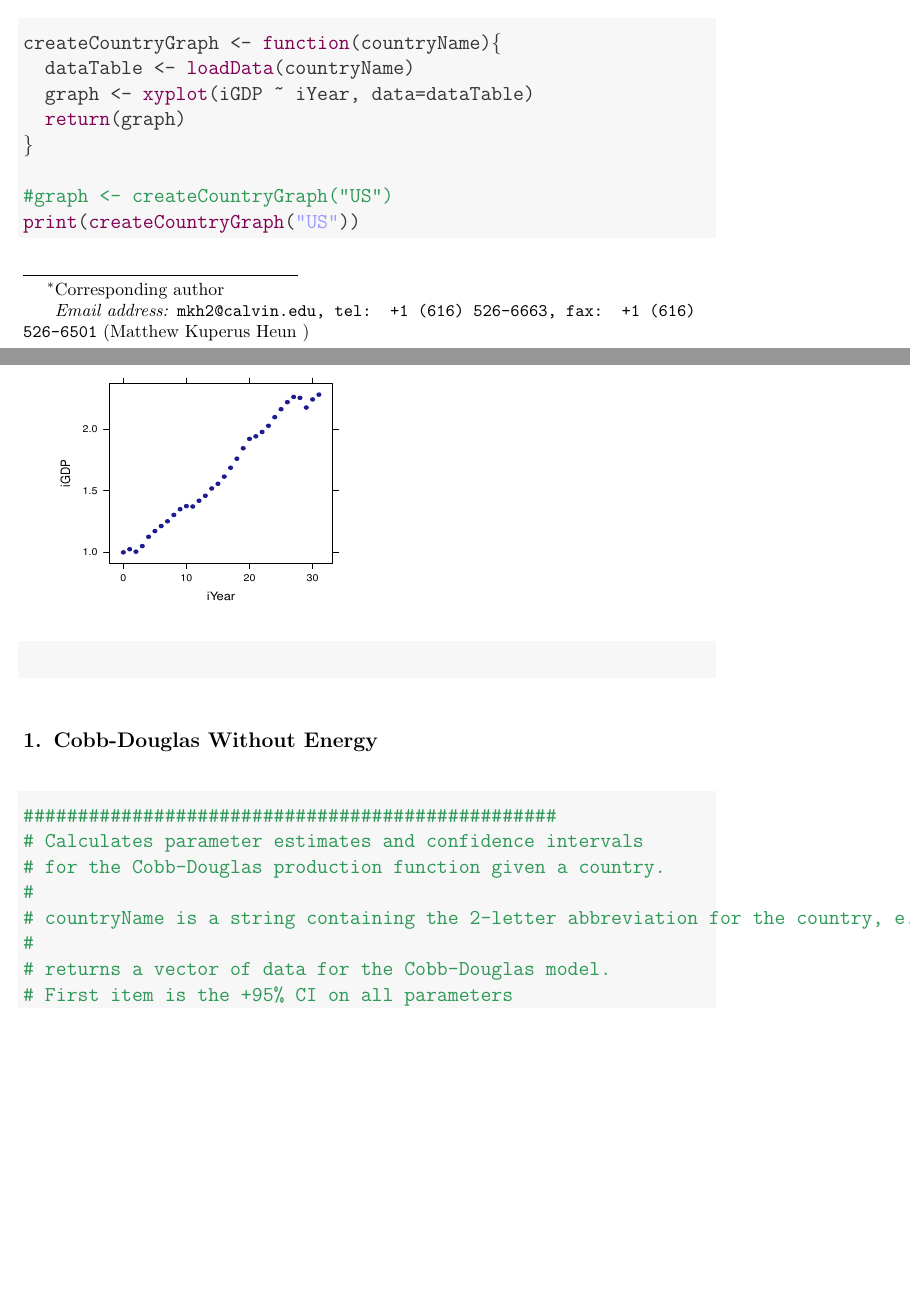
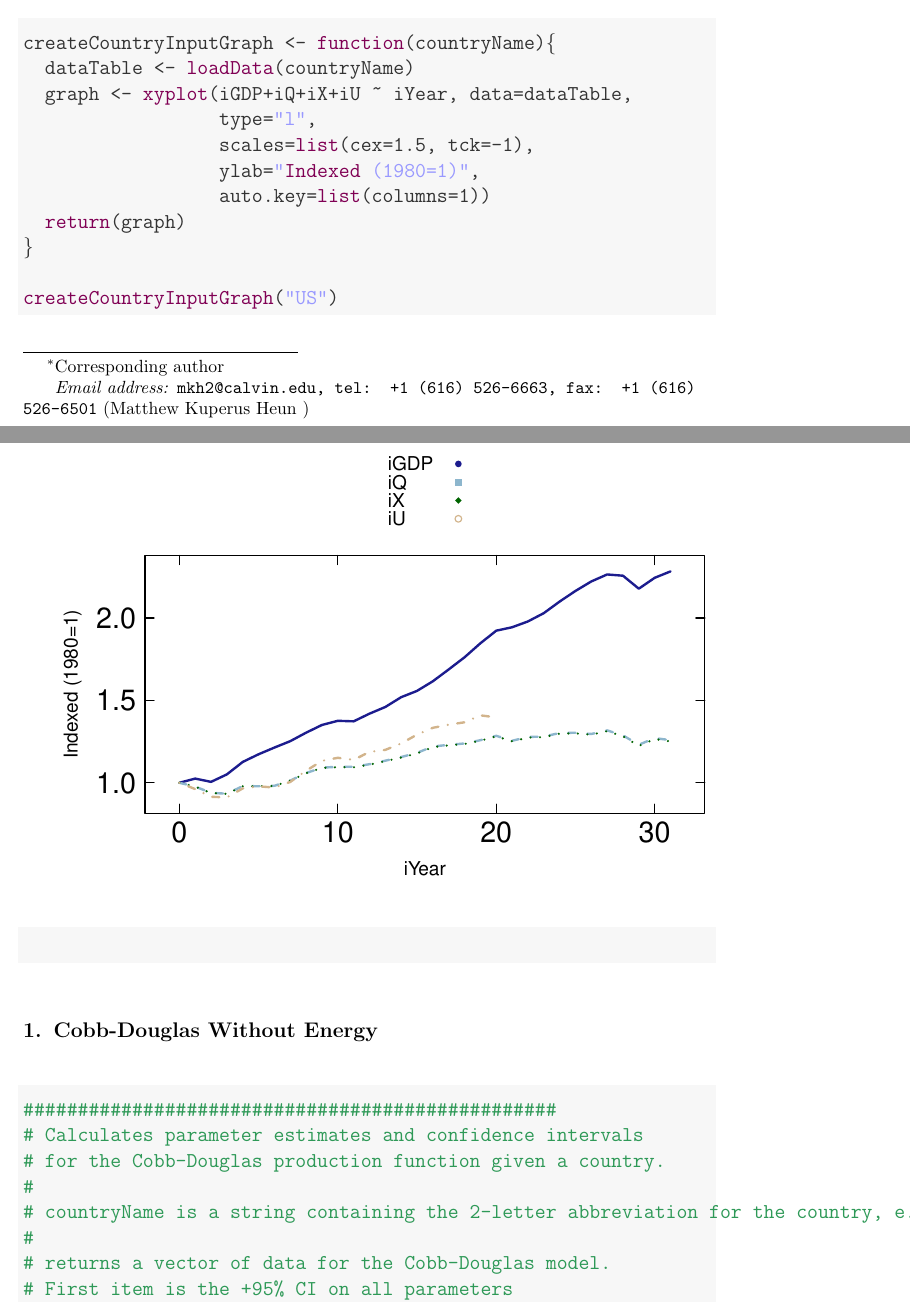
Before and after one commit to EconModels/MacroGrowth, a LaTeX paper (EconGrowth.tex): two parts of pages 1 and 2 of 12 before the commit and two parts of pages 1 and 2 of 13 after it, joined at a grey line, cut so that both start at the same text, the shorter picture padded with empty space. Compiled offline with pdfLaTeX.

Commit message:
Adjusting the formatting of the US figure.

```diff
--- a/EconGrowth.tex
+++ b/EconGrowth.tex
@@ -214,17 +214,20 @@ Caleb, put your LaTeX code here.
 \definecolor{shadecolor}{rgb}{0.969, 0.969, 0.969}\color{fgcolor}\begin{kframe}
 \begin{alltt}
 
-createCountryGraph <- \hlfunctioncall{function}(countryName)\{
+createCountryInputGraph <- \hlfunctioncall{function}(countryName)\{
   dataTable <- \hlfunctioncall{loadData}(countryName)
-  graph <- \hlfunctioncall{xyplot}(iGDP ~ iYear, data=dataTable)
+  graph <- \hlfunctioncall{xyplot}(iGDP+iQ+iX+iU ~ iYear, data=dataTable,
+                  type=\hlstring{"l"},
+                  scales=\hlfunctioncall{list}(cex=1.5, tck=-1),
+                  ylab=\hlstring{"\hlfunctioncall{Indexed} (1980=1)"},
+                  auto.key=\hlfunctioncall{list}(columns=1))
   \hlfunctioncall{return}(graph)
 \}
 
-\hlcomment{#graph <- createCountryGraph("US")}
-\hlfunctioncall{print}(\hlfunctioncall{createCountryGraph}(\hlstring{"US"}))
+\hlfunctioncall{createCountryInputGraph}(\hlstring{"US"})
 \end{alltt}
 \end{kframe}
-\includegraphics[width=.45\textwidth,height=.38\textwidth]{figure/creategraph}
+\includegraphics[width=\maxwidth]{figure/creategraph}
 \begin{kframe}\begin{alltt}
 
 
```
Also changed, not shown: EconGrowth-concordance.tex (+1 -1 lines), EconGrowth.pdf, figure/creategraph.pdf, EconGrowth.tex (20 more changed lines), 3 other files.
